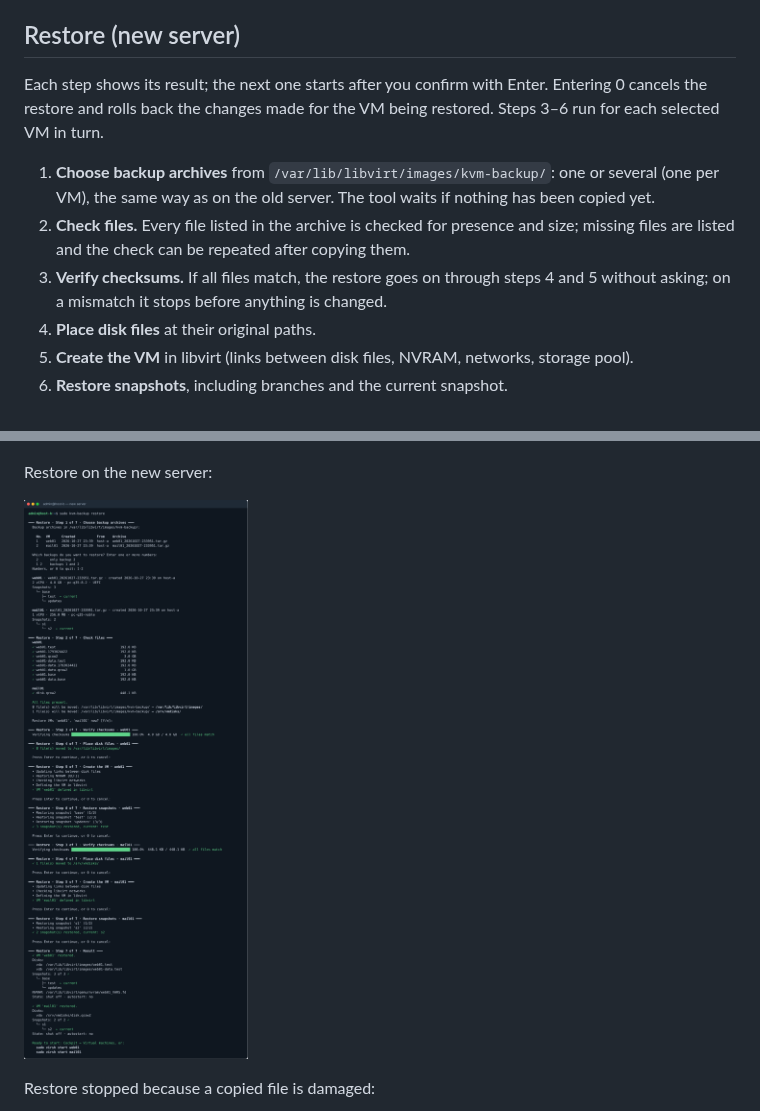
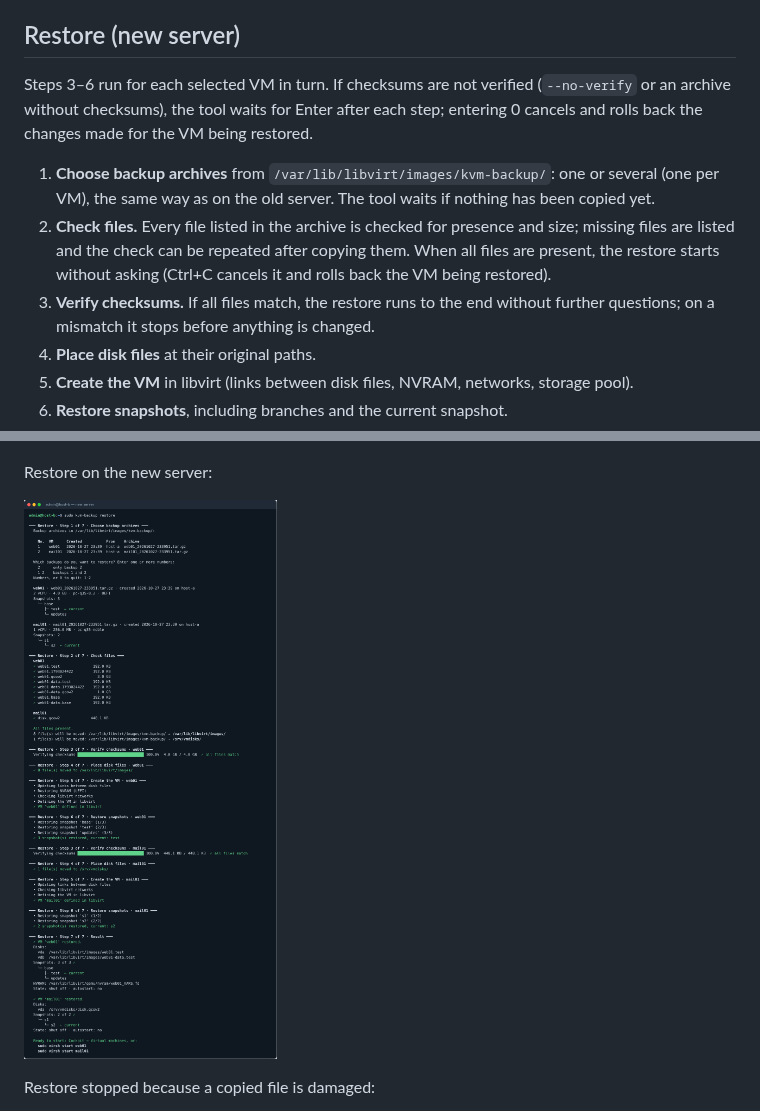
Before and after one commit to pavlobilan/kvm-backup, a Markdown page: README.md, 2 parts joined by grey strips. Rendered like a GitHub page; pictures changed too: docs/restore.png.

```diff
--- a/README.md
+++ b/README.md
@@ -46,11 +46,11 @@ Running the install command again updates kvm-backup to the latest version and a
 
 ## Restore (new server)
 
-Each step shows its result; the next one starts after you confirm with Enter. Entering 0 cancels the restore and rolls back the changes made for the VM being restored. Steps 3–6 run for each selected VM in turn.
+Steps 3–6 run for each selected VM in turn. If checksums are not verified (`--no-verify` or an archive without checksums), the tool waits for Enter after each step; entering 0 cancels and rolls back the changes made for the VM being restored.
 
 1. **Choose backup archives** from `/var/lib/libvirt/images/kvm-backup/`: one or several (one per VM), the same way as on the old server. The tool waits if nothing has been copied yet.
-2. **Check files.** Every file listed in the archive is checked for presence and size; missing files are listed and the check can be repeated after copying them.
-3. **Verify checksums.** If all files match, the restore goes on through steps 4 and 5 without asking; on a mismatch it stops before anything is changed.
+2. **Check files.** Every file listed in the archive is checked for presence and size; missing files are listed and the check can be repeated after copying them. When all files are present, the restore starts without asking (Ctrl+C cancels it and rolls back the VM being restored).
+3. **Verify checksums.** If all files match, the restore runs to the end without further questions; on a mismatch it stops before anything is changed.
 4. **Place disk files** at their original paths.
 5. **Create the VM** in libvirt (links between disk files, NVRAM, networks, storage pool).
 6. **Restore snapshots**, including branches and the current snapshot.
```
Also changed, not shown: 2 other files.
